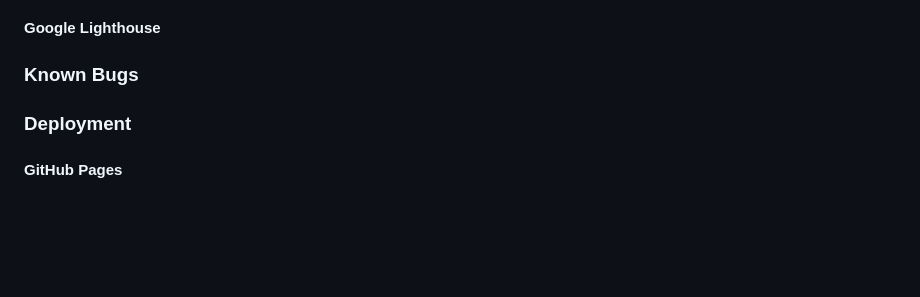
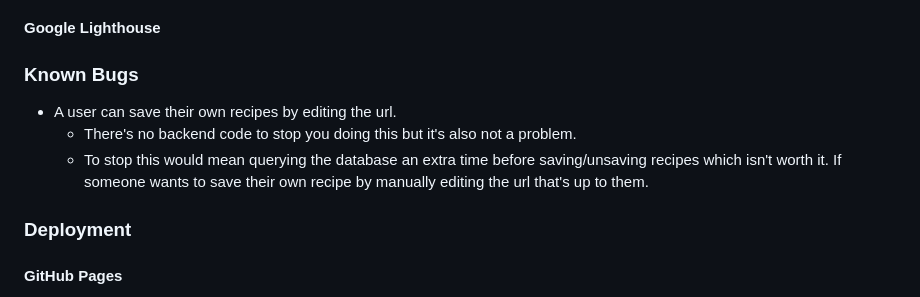
Before and after one commit to avabellaw/my-recipe, a Markdown page: readme.md, the part around the change. Drawn GitHub-style; blank space fills up the shorter version.

Commit message:
readme: Explain how user can save their own recipe

```diff
--- a/readme.md
+++ b/readme.md
@@ -166,6 +166,10 @@ I will use a simple and light colour scheme.
 
 ### Known Bugs
 
+* A user can save their own recipes by editing the url.
+    * There's no backend code to stop you doing this but it's also not a problem.
+    * To stop this would mean querying the database an extra time before saving/unsaving recipes which isn't worth it. If someone wants to save their own recipe by manually editing the url that's up to them.
+
 ### Deployment
 
 #### GitHub Pages
```
